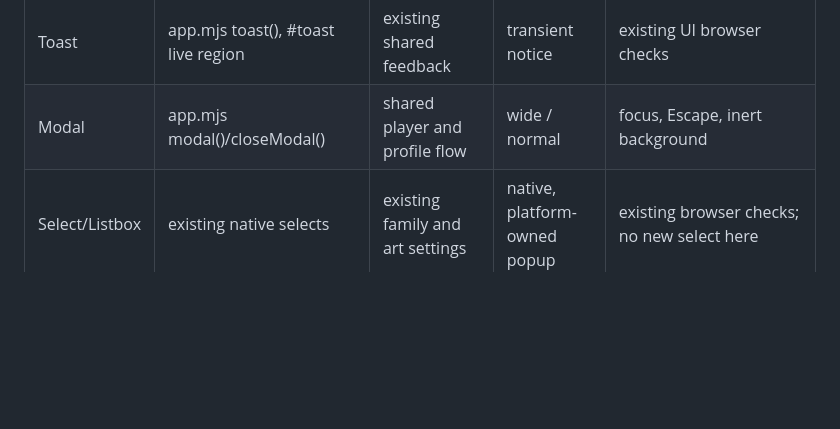
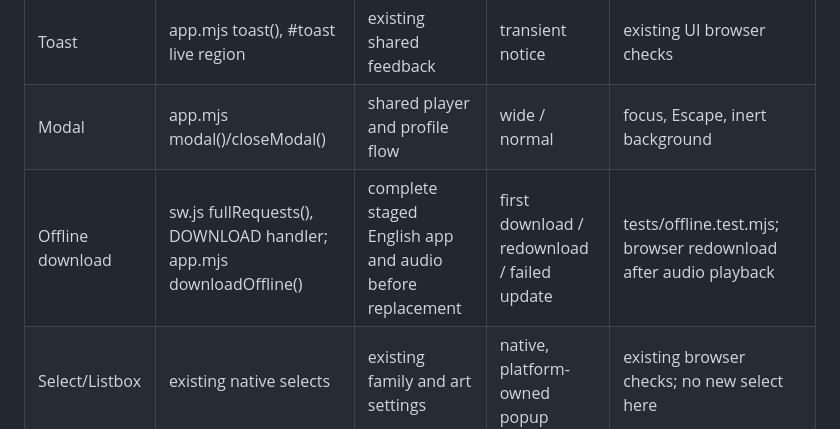
Before and after one commit to wndynova/KidsJourney, a Markdown page: UX-CONTRACT.md, the part around the change. GitHub-like rendering; blank space fills up the shorter version.

```diff
--- a/UX-CONTRACT.md
+++ b/UX-CONTRACT.md
@@ -10,6 +10,7 @@ Business evidence: explicit user decisions in this chat, docs/plan.md, PETUNJUK.
 | Scrollbar | style.css global baseline | DESIGN.md / runtime CSS tokens | platform forced colors | computed style and narrow browser |
 | Toast | app.mjs toast(), #toast live region | existing shared feedback | transient notice | existing UI browser checks |
 | Modal | app.mjs modal()/closeModal() | shared player and profile flow | wide / normal | focus, Escape, inert background |
+| Offline download | sw.js fullRequests(), DOWNLOAD handler; app.mjs downloadOffline() | complete staged English app and audio before replacement | first download / redownload / failed update | tests/offline.test.mjs; browser redownload after audio playback |
 | Select/Listbox | existing native selects | existing family and art settings | native, platform-owned popup | existing browser checks; no new select here |
 
 My Adventures reads existing local state and performs no write when viewed. Repeated play counts once in completed-activity totals. Category bars contain only the selected level's activities. A story counts once per profile. Art completions are a subset of games. The Keep playing button uses the existing three-step journey, while recommendation cards open individual activities.
```
Also changed, not shown: DESIGN.md (+3 -0 lines).
